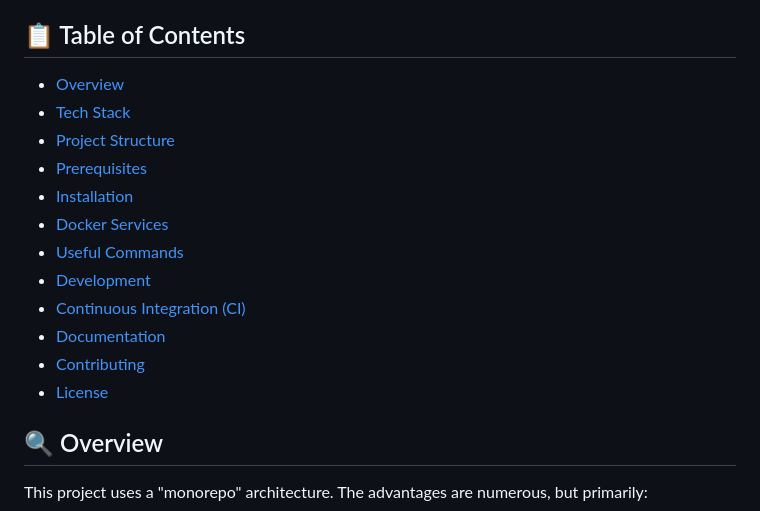
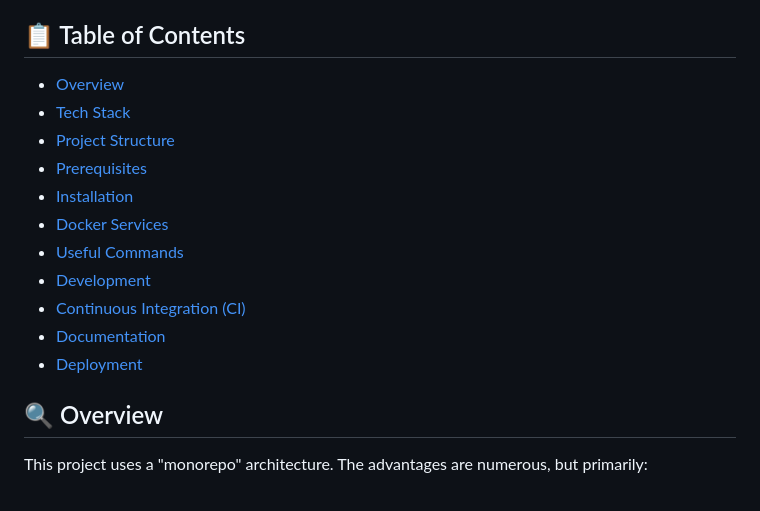
Before and after one commit to lonestone/lonestone-boilerplate, a Markdown page: README.md, the part around the change printed below. Rendered like a GitHub page.

Commit message:
📝 update table of content

```diff
--- a/README.md
+++ b/README.md
@@ -10,18 +10,17 @@ To start a new project using this boilerplate, simply create a project on Github
 
 ## 📋 Table of Contents
 
-- [Overview](#overview)
-- [Tech Stack](#tech-stack)
-- [Project Structure](#project-structure)
-- [Prerequisites](#prerequisites)
-- [Installation](#installation)
-- [Docker Services](#docker-services)
-- [Useful Commands](#useful-commands)
-- [Development](#development)
-- [Continuous Integration (CI)](#continuous-integration-ci)
-- [Documentation](#documentation)
-- [Contributing](#contributing)
-- [License](#license)
+- [Overview](#-overview)
+- [Tech Stack](#️-tech-stack)
+- [Project Structure](#-project-structure)
+- [Prerequisites](#-prerequisites)
+- [Installation](#-installation)
+- [Docker Services](#-docker-services)
+- [Useful Commands](#️-useful-commands)
+- [Development](#-development)
+- [Continuous Integration (CI)](#-continuous-integration-ci)
+- [Documentation](#-documentation)
+- [Deployment](#-deployment)
 
 ## 🔍 Overview
 
```
Also changed, not shown: other parts of README.md (+1 -1 lines).
